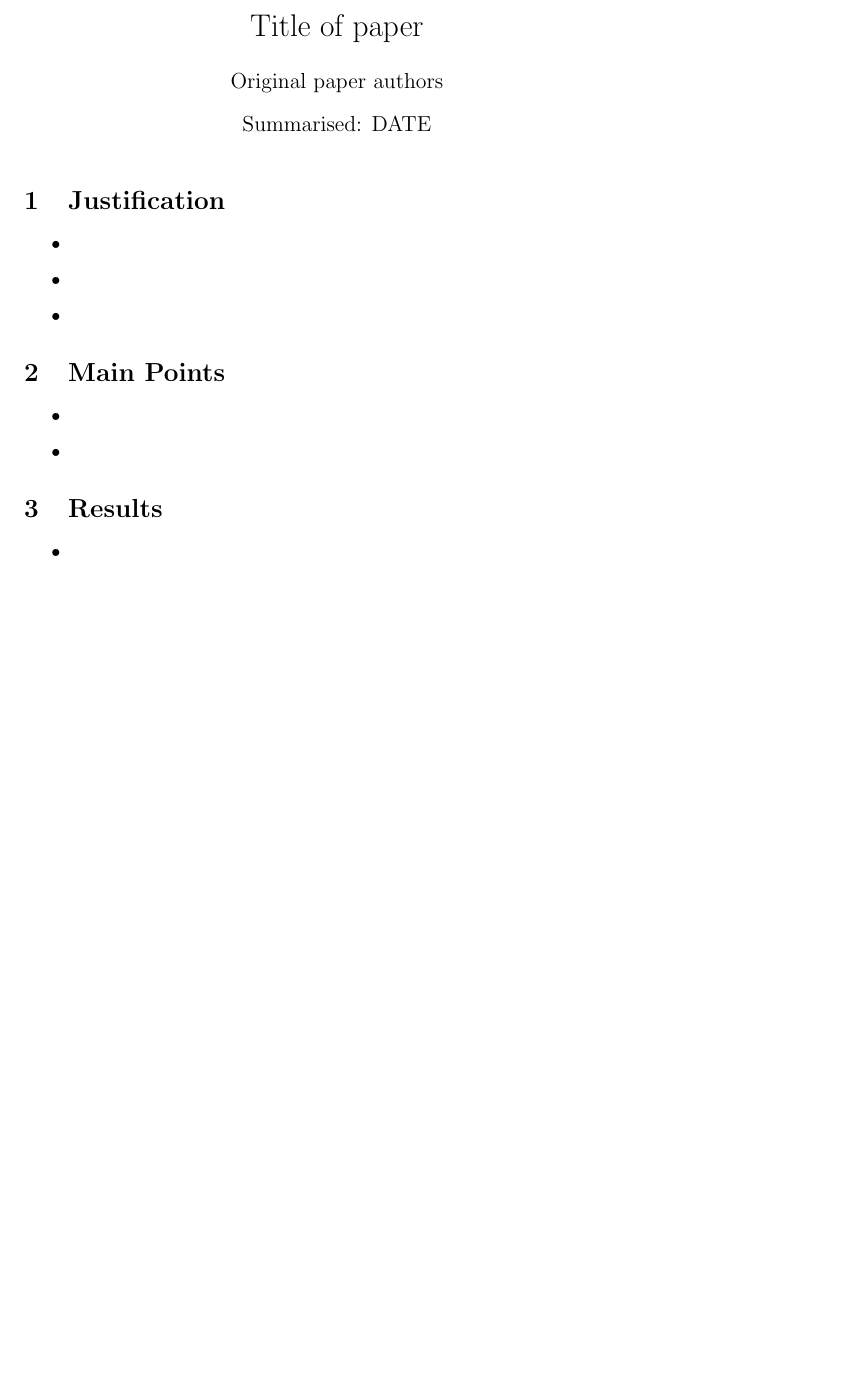
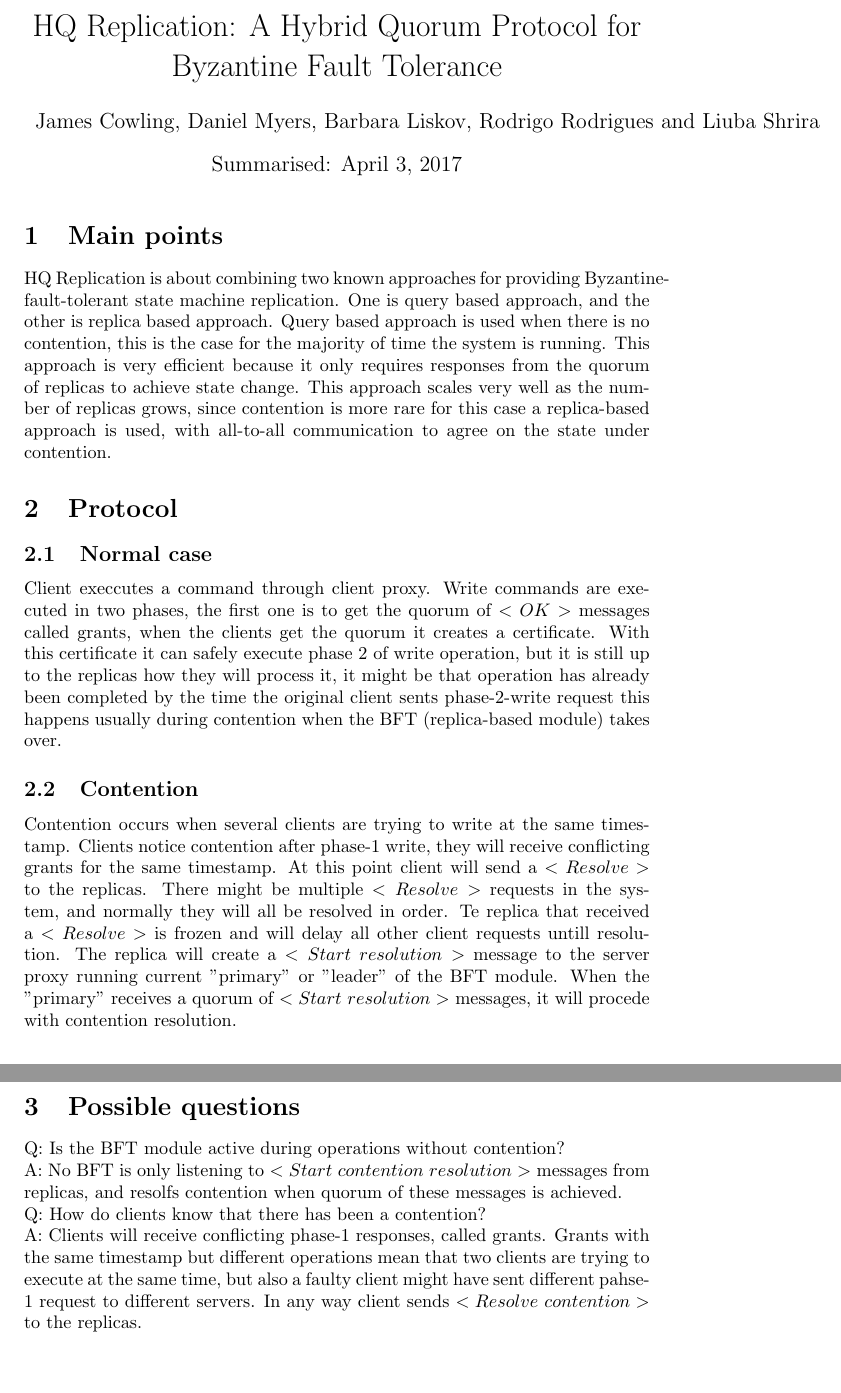
Before and after one commit to tokamstud/distsys, a LaTeX document (summary.tex): part of the page before the commit and two parts of pages 1 and 2 of 2 after it, the two joined at a grey line, cut at the place of the change, the shorter picture padded with empty space. Compiled offline with pdfLaTeX.

Commit message:
summary of paper

```diff
--- a/summary.tex
+++ b/summary.tex
@@ -1,26 +1,25 @@
 \documentclass[a4paper]{article}
 \usepackage[utf8]{inputenc}
-\title{Title of paper}
+\usepackage{amsmath}
+\title{HQ Replication: A Hybrid Quorum Protocol for Byzantine Fault Tolerance}
 
-\date{Summarised: DATE}
-\author{Original paper authors}
+\date{Summarised: \today}
+  \author{James Cowling, Daniel Myers, Barbara Liskov, Rodrigo Rodrigues and Liuba Shrira}
 \begin{document}
 \maketitle
-\section{Justification}
-\begin{itemize}
-  \item
-  \item
-  \item
-\end{itemize}
 
-\section{Main Points}
-\begin{itemize}
-  \item
-  \item
-\end{itemize}
+\section{Main points}
+HQ Replication is about combining two known approaches for providing  Byzantine-fault-tolerant state machine replication. One is query based approach, and the other is replica based approach. Query based approach is used when there is no contention, this is the case for the majority of time the system is running. This approach is very efficient because it only requires responses from the quorum of replicas to achieve state change. This approach scales very well as the number of replicas grows, since contention is more rare for this case a replica-based approach is used, with all-to-all communication to agree on the state under contention.
 
-\section{Results}
-\begin{itemize}
-  \item
-\end{itemize}
+\section{Protocol}
+\subsection{Normal case} Client execcutes a command through client proxy. Write commands are executed in two phases, the first one is to get the quorum of  $<OK>$ messages called grants, when the clients get the quorum it creates a certificate. With this certificate it can safely execute phase 2 of write operation, but it is still up to the replicas how they will process it, it might be that operation has already been completed by the time the original client sents phase-2-write request this happens usually during contention when the BFT (replica-based module) takes over.
+\subsection{Contention}
+Contention occurs when several clients are trying to write at the same timestamp. Clients notice contention after phase-1 write, they will receive conflicting grants for the same timestamp. At this point client will send a $<Resolve>$ to the replicas. There might be multiple $<Resolve>$ requests in the system, and normally they will all be resolved in order. Te replica that received a $<Resolve>$ is frozen and will delay all other client requests untill resolution. The replica will create a $<Start$ $resolution>$ message to the server proxy running current "primary" or "leader" of the BFT module. When the "primary" receives a quorum of $<Start$ $resolution>$ messages, it will procede with contention resolution.
+\section{Possible questions}
+Q: Is the BFT module active during operations without contention?\\
+A: No BFT is only listening to $<Start$ $contention$ $resolution>$ messages from replicas, and resolfs contention when quorum of these messages is achieved.\\
+Q: How do clients know that there has been a contention?\\
+A: Clients will receive conflicting phase-1 responses, called grants. Grants with the same timestamp but different operations mean that two clients are trying to execute at the same time, but also a faulty client might have sent different pahse-1 request to different servers. In any way client sends $<Resolve$ $contention>$ to the replicas.
+
+
 \end{document}
```
Also changed, not shown: README.md, summary.pdf (added), 2 other files.
